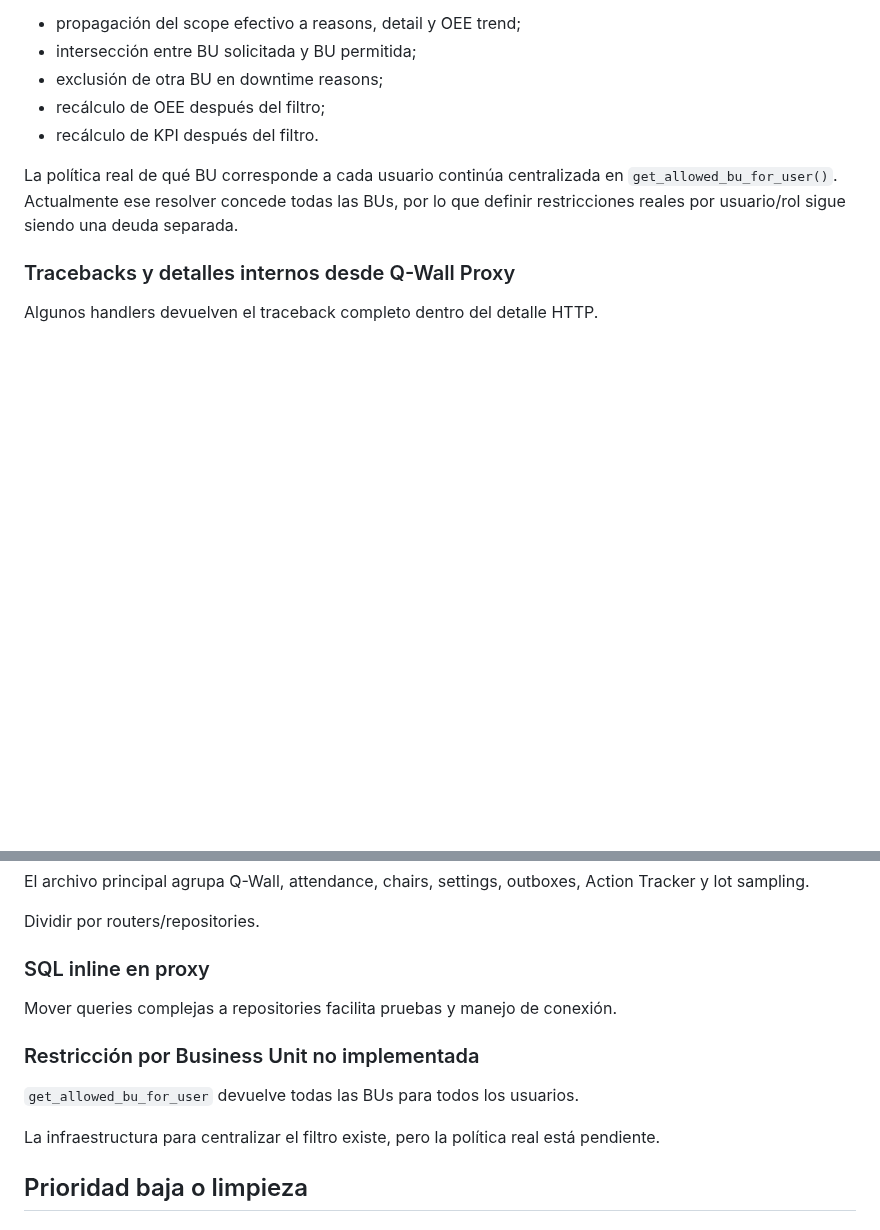
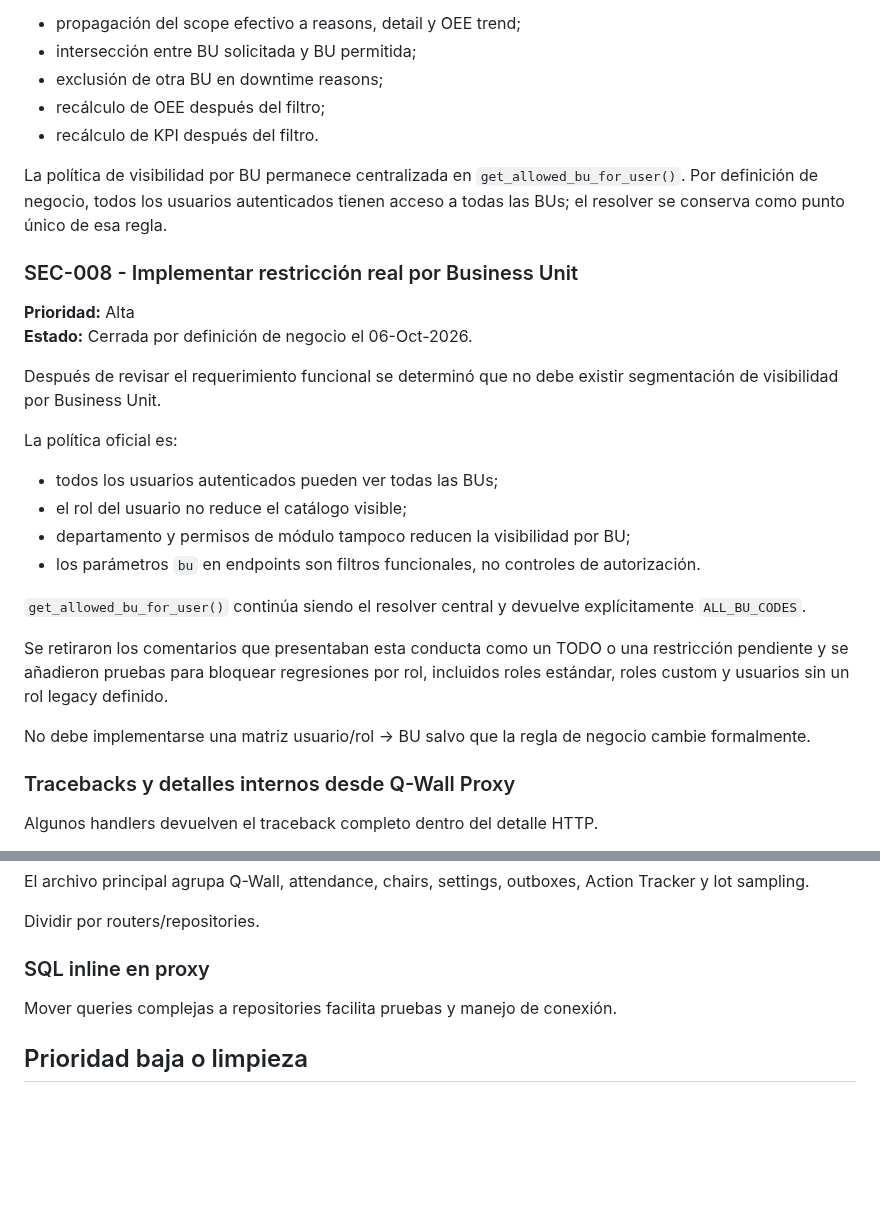
Before and after one commit to LuzGonzalezAguirre/platformSSI, a Markdown page: docs/technical-debt.md, 2 parts joined by grey strips. Drawn GitHub-style; blank space fills up the shorter version.

Commit message:
docs: close SEC-008 as global BU visibility policy

```diff
--- a/docs/technical-debt.md
+++ b/docs/technical-debt.md
@@ -170,7 +170,27 @@ Se añadieron pruebas que verifican:
 - recálculo de OEE después del filtro;
 - recálculo de KPI después del filtro.
 
-La política real de qué BU corresponde a cada usuario continúa centralizada en `get_allowed_bu_for_user()`. Actualmente ese resolver concede todas las BUs, por lo que definir restricciones reales por usuario/rol sigue siendo una deuda separada.
+La política de visibilidad por BU permanece centralizada en `get_allowed_bu_for_user()`. Por definición de negocio, todos los usuarios autenticados tienen acceso a todas las BUs; el resolver se conserva como punto único de esa regla.
+
+### SEC-008 - Implementar restricción real por Business Unit
+
+**Prioridad:** Alta
+**Estado:** Cerrada por definición de negocio el 06-Oct-2026.
+
+Después de revisar el requerimiento funcional se determinó que no debe existir segmentación de visibilidad por Business Unit.
+
+La política oficial es:
+
+- todos los usuarios autenticados pueden ver todas las BUs;
+- el rol del usuario no reduce el catálogo visible;
+- departamento y permisos de módulo tampoco reducen la visibilidad por BU;
+- los parámetros `bu` en endpoints son filtros funcionales, no controles de autorización.
+
+`get_allowed_bu_for_user()` continúa siendo el resolver central y devuelve explícitamente `ALL_BU_CODES`.
+
+Se retiraron los comentarios que presentaban esta conducta como un TODO o una restricción pendiente y se añadieron pruebas para bloquear regresiones por rol, incluidos roles estándar, roles custom y usuarios sin un rol legacy definido.
+
+No debe implementarse una matriz usuario/rol -> BU salvo que la regla de negocio cambie formalmente.
 
 ### Tracebacks y detalles internos desde Q-Wall Proxy
 
@@ -377,12 +397,6 @@ Dividir por routers/repositories.
 
 Mover queries complejas a repositories facilita pruebas y manejo de conexión.
 
-### Restricción por Business Unit no implementada
-
-`get_allowed_bu_for_user` devuelve todas las BUs para todos los usuarios.
-
-La infraestructura para centralizar el filtro existe, pero la política real está pendiente.
-
 ## Prioridad baja o limpieza
 
 ### Duplicate maintenance URL include
```
